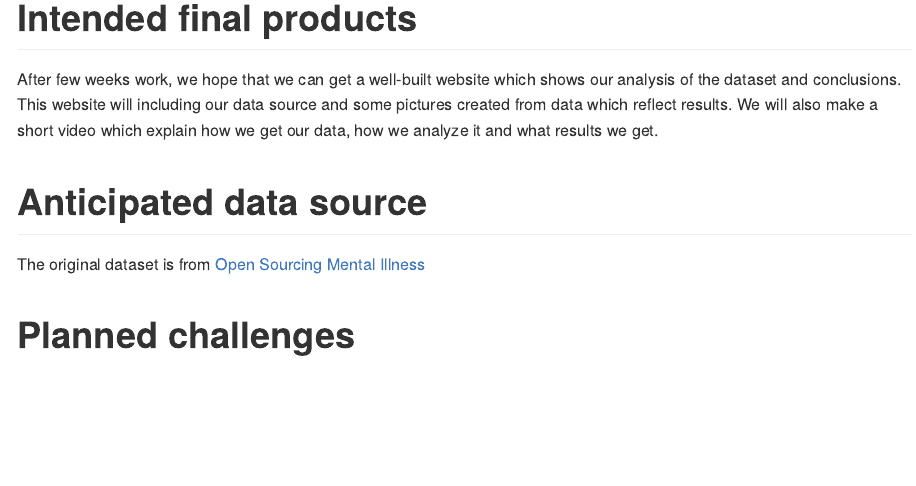
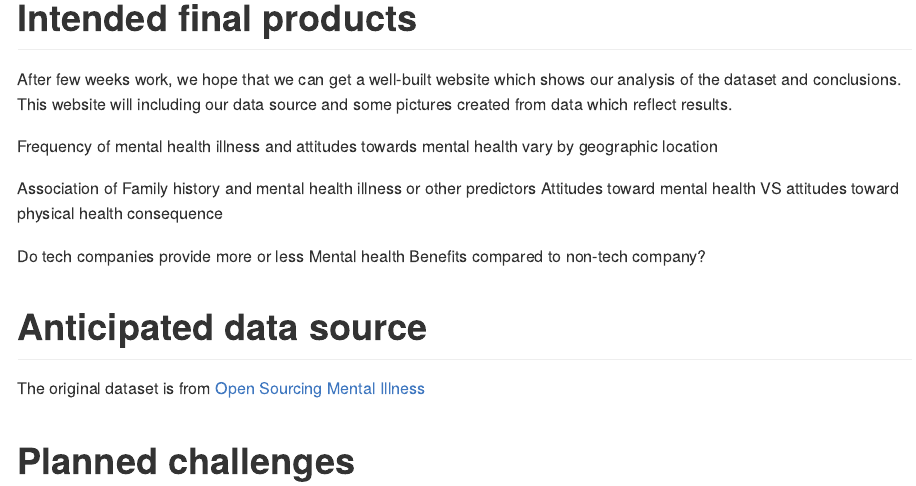
Before and after one commit to linxy29/p8105_final, an R Markdown document (proposal.Rmd): the page in a window 1100 px wide, from 580 px down. The pictures show the output file proposal.md that the author committed with the source, drawn offline in the style of GitHub.

Commit message:
Intended final products edit

```diff
--- a/proposal.Rmd
+++ b/proposal.Rmd
@@ -18,7 +18,15 @@ Mental health becomes critical concerns in the society. All participants in the
 
 # Intended final products
 
-After few weeks work, we hope that we can get a well-built website which shows our analysis of the dataset and conclusions. This website will including our data source and some pictures created from data which reflect results. We will also make a short video which explain how we get our data, how we analyze it and what results we get.
+After few weeks work, we hope that we can get a well-built website which shows our analysis of the dataset and conclusions. This website will including our data source and some pictures created from data which reflect results.
+
+Frequency of mental health illness and attitudes towards mental health vary by geographic location
+
+Association of Family history and mental health illness or other predictors
+Attitudes toward mental health VS attitudes toward physical health consequence
+
+Do tech companies provide more or less Mental health Benefits compared to non-tech company?
+
 
 # Anticipated data source
 
```
Also changed, not shown: proposal.md.
